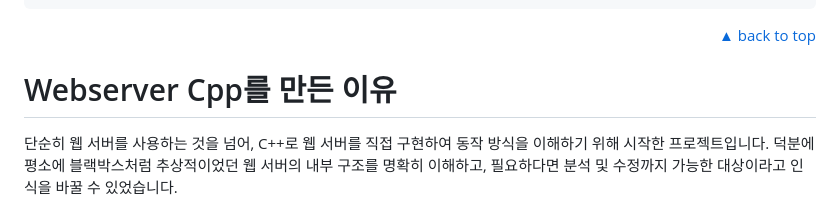
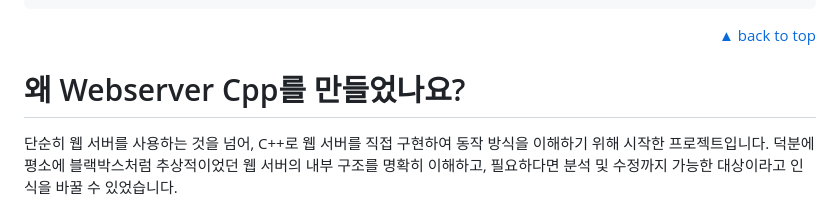
Before and after one commit to soonvro/webserver-cpp, a Markdown page: README.md, the part around the change. GitHub-like rendering.

```diff
--- a/README.md
+++ b/README.md
@@ -223,7 +223,7 @@ ps aux | grep webserv
 <p align="right"><a href="#readme-top">▲ back to top</a></p>
 
 
-# Webserver Cpp를 만든 이유
+# 왜 Webserver Cpp를 만들었나요?
 
 단순히 웹 서버를 사용하는 것을 넘어, C++로 웹 서버를 직접 구현하여 동작 방식을 이해하기 위해 시작한 프로젝트입니다. 덕분에 평소에 블랙박스처럼 추상적이었던 웹 서버의 내부 구조를 명확히 이해하고, 필요하다면 분석 및 수정까지 가능한 대상이라고 인식을 바꿀 수 있었습니다.
 
```
